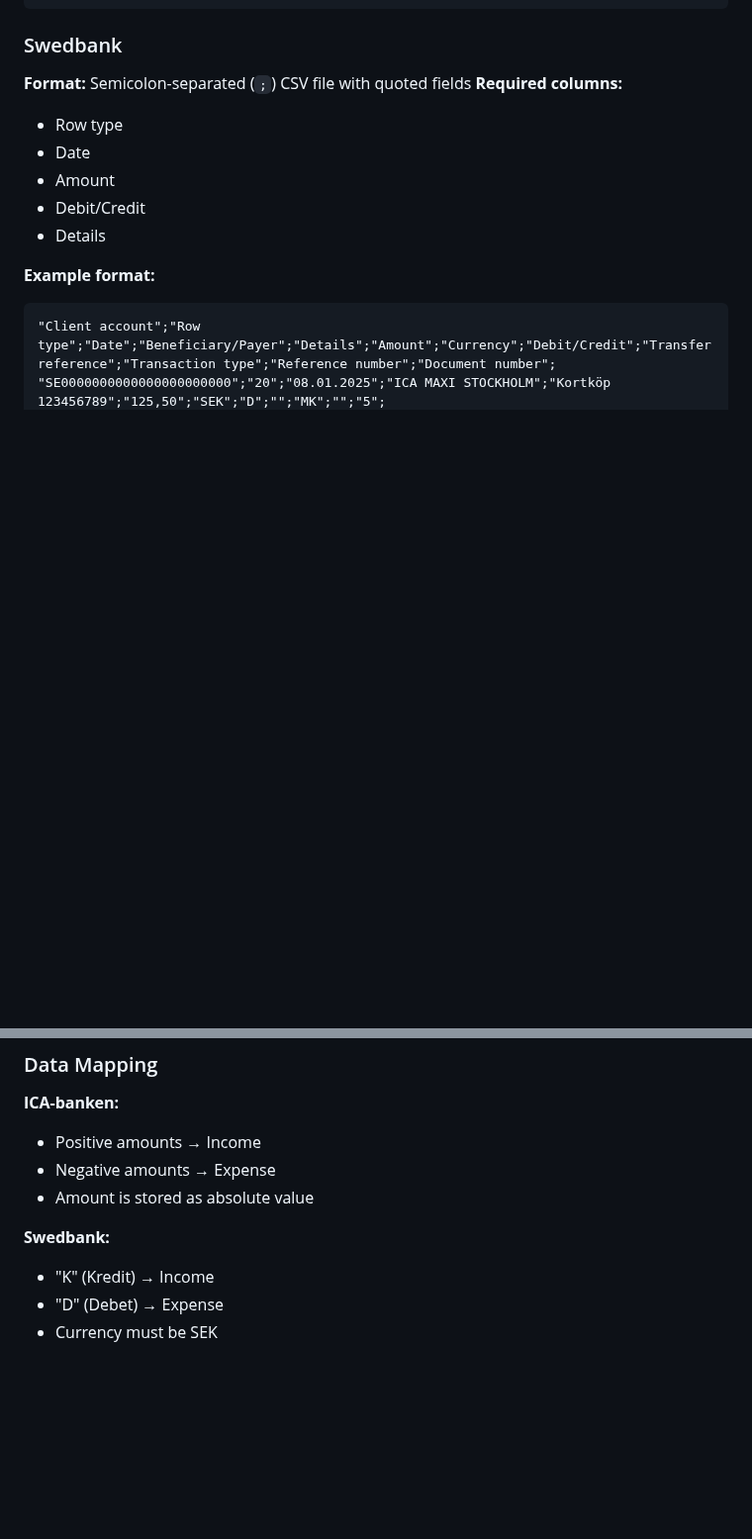
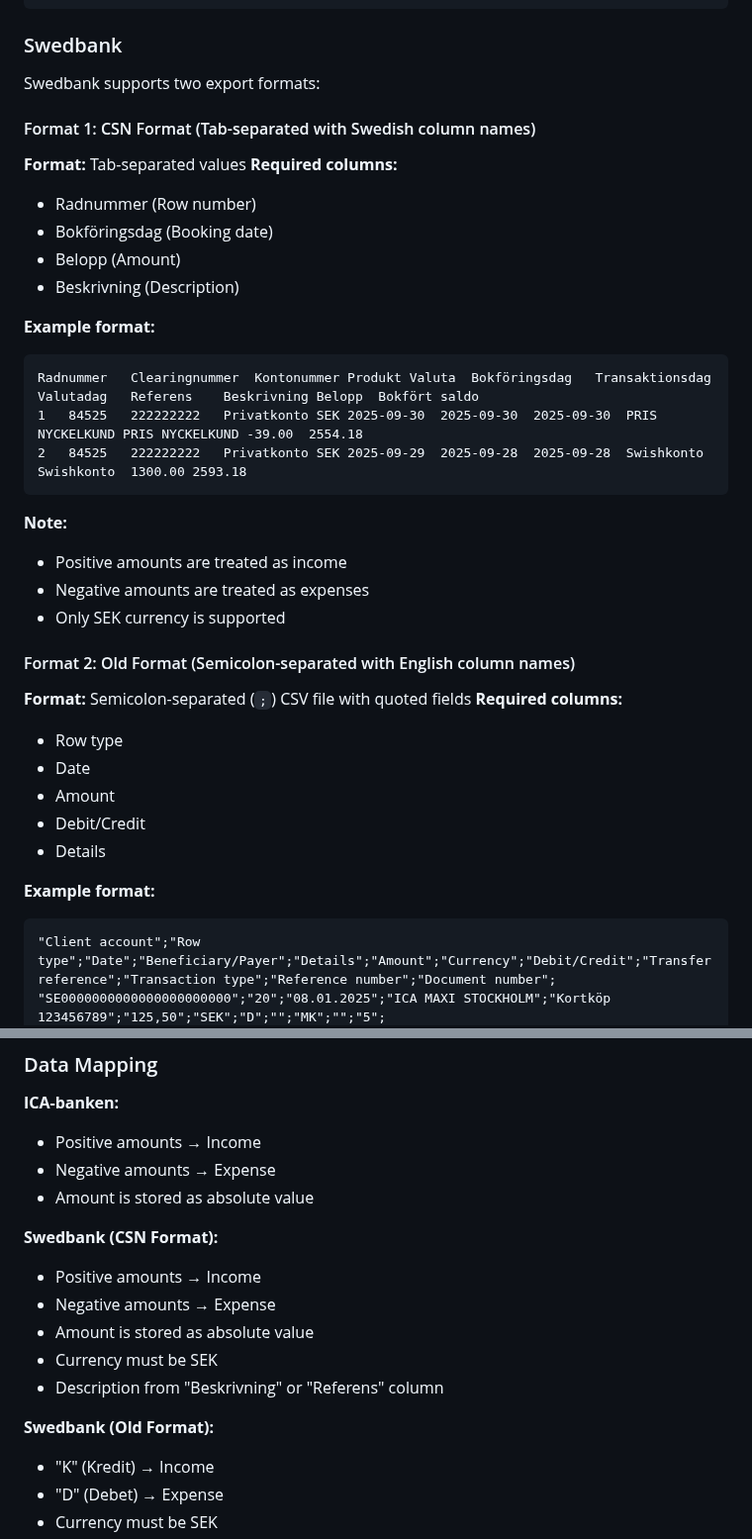
Before and after one commit to pownas/Privatekonomi, a Markdown page: wiki/CSV_IMPORT_GUIDE.md, 2 parts joined by grey strips. Shown at 99% size. GitHub-like rendering; blank space fills up the shorter version.

Commit message:
Update documentation for Swedbank CSN format support
Co-authored-by: pownas <47676607+pownas@users.noreply.github.com>

````diff
--- a/wiki/CSV_IMPORT_GUIDE.md
+++ b/wiki/CSV_IMPORT_GUIDE.md
@@ -19,6 +19,30 @@ Datum;Belopp;Beskrivning;Saldo
 ```
 
 ### Swedbank
+
+Swedbank supports two export formats:
+
+#### Format 1: CSN Format (Tab-separated with Swedish column names)
+**Format:** Tab-separated values
+**Required columns:**
+- Radnummer (Row number)
+- Bokföringsdag (Booking date)
+- Belopp (Amount)
+- Beskrivning (Description)
+
+**Example format:**
+```csv
+Radnummer	Clearingnummer	Kontonummer	Produkt	Valuta	Bokföringsdag	Transaktionsdag	Valutadag	Referens	Beskrivning	Belopp	Bokfört saldo
+1	84525	222222222	Privatkonto	SEK	2025-09-30	2025-09-30	2025-09-30	PRIS NYCKELKUND	PRIS NYCKELKUND	-39.00	2554.18
+2	84525	222222222	Privatkonto	SEK	2025-09-29	2025-09-28	2025-09-28	Swishkonto	Swishkonto	1300.00	2593.18
+```
+
+**Note:**
+- Positive amounts are treated as income
+- Negative amounts are treated as expenses
+- Only SEK currency is supported
+
+#### Format 2: Old Format (Semicolon-separated with English column names)
 **Format:** Semicolon-separated (`;`) CSV file with quoted fields
 **Required columns:**
 - Row type
@@ -86,7 +110,14 @@ Each transaction is validated for:
 - Negative amounts → Expense
 - Amount is stored as absolute value
 
-**Swedbank:**
+**Swedbank (CSN Format):**
+- Positive amounts → Income
+- Negative amounts → Expense
+- Amount is stored as absolute value
+- Currency must be SEK
+- Description from "Beskrivning" or "Referens" column
+
+**Swedbank (Old Format):**
 - "K" (Kredit) → Income
 - "D" (Debet) → Expense
 - Currency must be SEK
````
